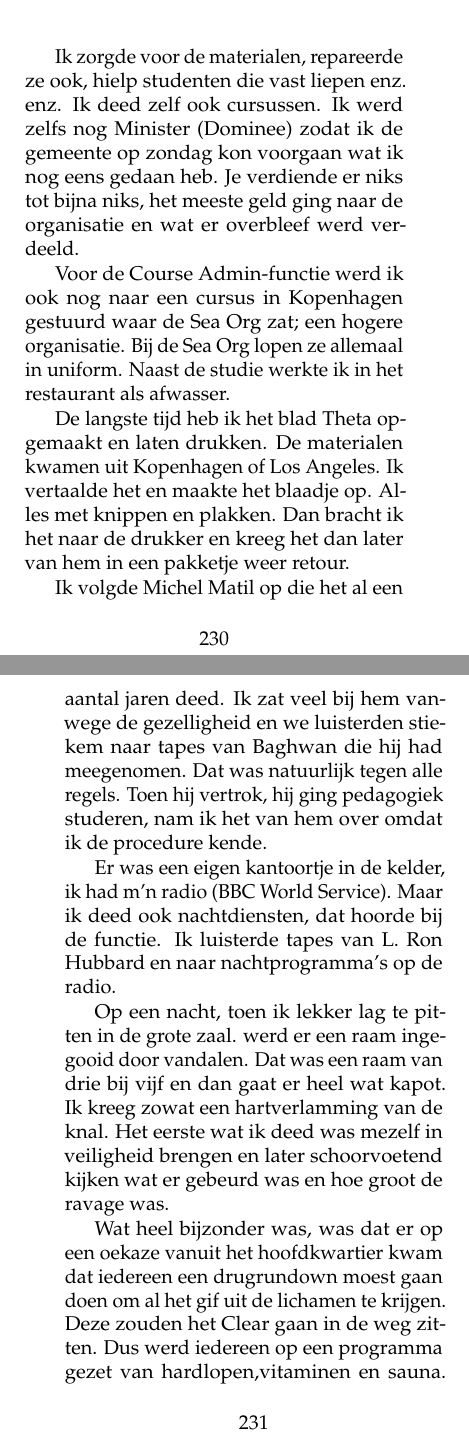
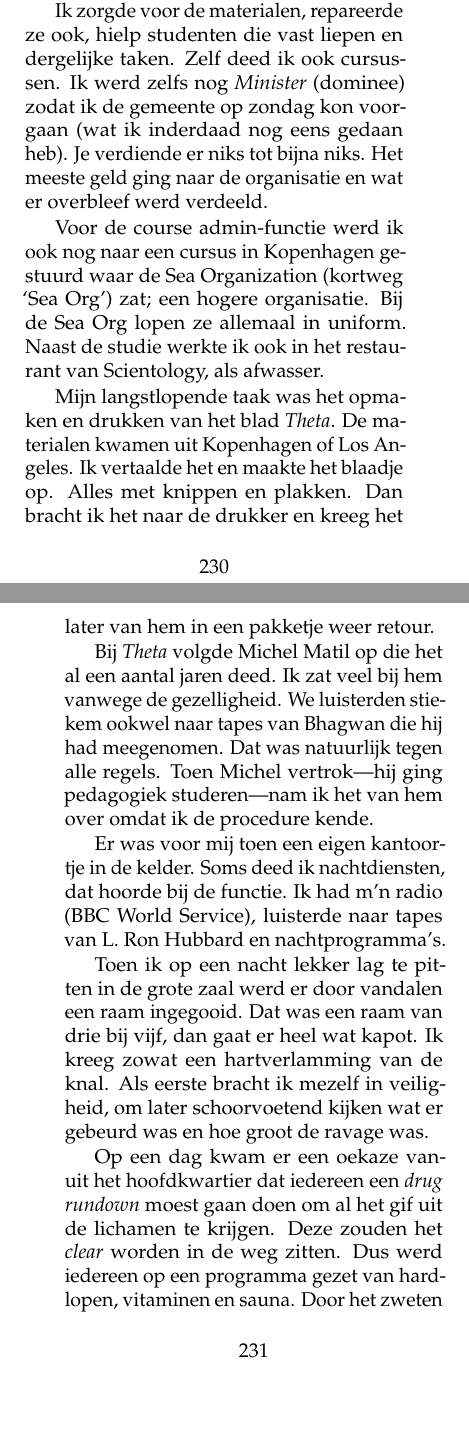
Before and after one commit to csmeyns/rm-verhaal, a LaTeX book (rm_verhaal.tex): two parts of pages 236 and 237 of 254 before the commit and two parts of pages 236 and 237 of 255 after it, joined at a grey line, cut so that both start at the same text, the shorter picture padded with empty space. Compiled offline with pdfLaTeX.

Commit message:
scientology & zaanlander

```diff
--- a/rm_verhaal.tex
+++ b/rm_verhaal.tex
@@ -1836,22 +1834,20 @@ Dat betekende hoofd van de studiezaal waar iedereen die er studeerde de cursusse
-Ik zorgde voor de materialen, repareerde ze ook, hielp studenten die vast liepen enz. enz. Ik deed zelf ook cursussen. Ik werd zelfs nog Minister (Dominee) zodat ik de gemeente op zondag kon voorgaan wat ik nog eens gedaan heb. Je verdiende er niks tot bijna niks, het meeste geld ging naar de organisatie en wat er overbleef werd verdeeld.
-
-Voor de Course Admin-functie werd ik ook nog naar een cursus in Kopenhagen gestuurd waar de Sea Org zat; een hogere organisatie. Bij de Sea Org lopen ze allemaal in uniform. Naast de studie werkte ik in het restaurant als afwasser.
+De rol van course admin betekende in de praktijk dat ik hoofd van de studiezaal was waar iedereen die er studeerde de cursussen volgde. Ik heb er ontzettend veel Volendammers zien komen en gaan. Iemand van BZN, een voetballer van Ajax, en later een jurist. Ze kwamen allemaal uit Volendam naar de Nieuwezijds. Je moest wekelijks statistieken bijhouden om te zien hoe goed het ging. Dat zouden meer bedrijven moeten doen.
+
+Ik zorgde voor de materialen, repareerde ze ook, hielp studenten die vast liepen en dergelijke taken. Zelf deed ik ook cursussen. Ik werd zelfs nog \emph{Minister} (dominee) zodat ik de gemeente op zondag kon voorgaan (wat ik inderdaad nog eens gedaan heb). Je verdiende er niks tot bijna niks. Het meeste geld ging naar de organisatie en wat er overbleef werd verdeeld.
+
+Voor de course admin-functie werd ik ook nog naar een cursus in Kopenhagen gestuurd waar de Sea Organization (kortweg `Sea Org') zat; een hogere organisatie. Bij de Sea Org lopen ze allemaal in uniform. Naast de studie werkte ik ook in het restaurant van Scientology, als afwasser.
 
 \begin{figure}[t]
 \includegraphics[width=\textwidth]{img/...}
 \caption{Piet en de zondagsdienst}
 \end{figure}
 
-De langste tijd heb ik het blad Theta opgemaakt en laten drukken. De materialen kwamen uit Kopenhagen of Los Angeles. Ik vertaalde het en maakte het blaadje op. Alles met knippen en plakken. Dan bracht ik het naar de drukker en kreeg het dan later van hem in een pakketje weer retour.
-
-Ik volgde Michel Matil op die het al een aantal jaren deed. Ik zat veel bij hem vanwege de gezelligheid en we luisterden stiekem naar tapes van Baghwan die hij had meegenomen. Dat was natuurlijk tegen alle regels. Toen hij vertrok, hij ging pedagogiek studeren, nam ik het van hem over omdat ik de procedure kende.
-
-Er was een eigen kantoortje in de kelder, ik had m’n radio (BBC World Service). Maar ik deed ook nachtdiensten, dat hoorde bij de functie. Ik luisterde tapes van L. Ron Hubbard en naar nachtprogramma’s op de radio.
-
-Op een nacht, toen ik lekker lag te pitten in de grote zaal. werd er een raam ingegooid door vandalen. Dat was een raam van drie bij vijf en dan gaat er heel wat kapot. Ik kreeg zowat een hartverlamming van de knal. Het eerste wat ik deed was mezelf in veiligheid brengen en later schoorvoetend kijken wat er gebeurd was en hoe groot de ravage was.
-
-Wat heel bijzonder was, was dat er op een oekaze vanuit het hoofdkwartier kwam dat iedereen een drugrundown moest gaan doen om al het gif uit de lichamen te krijgen. Deze zouden het Clear gaan in de weg zitten. Dus werd iedereen op een programma gezet van hardlopen,vitaminen en sauna. Door het zweten kwamen alle geurtjes van de vitaminen naar buiten. Nog, bij bepaalde vitaminen, ruik ik die periode.
-
-Daar heb ik ook Brian Eno ontdekt. In de sauna werd prima muziek gedraaid en op de vraag wie dat was kreeg ik te horen ‘Brian Eno met Music for films’.
-
-Op de werkvloer van Scientology in Amsterdam was een grote saamhorigheid onderling die natuurlijk werd versterkt door de antipathie en tegenwerking van de buitenwacht. Maar de organisatie deugde niet. Ik had er genoeg van en ging niet verder na die vijf jaar. Het had veel geld gekost en het was tijd om weer wat te gaan doen.
+Mijn langstlopende taak was het opmaken en drukken van het blad \emph{Theta}. De materialen kwamen uit Kopenhagen of Los Angeles. Ik vertaalde het en maakte het blaadje op. Alles met knippen en plakken. Dan bracht ik het naar de drukker en kreeg het later van hem in een pakketje weer retour.
+
+Bij \emph{Theta} volgde Michel Matil op die het al een aantal jaren deed. Ik zat veel bij hem vanwege de gezelligheid. We luisterden stiekem ookwel naar tapes van Bhagwan die hij had meegenomen. Dat was natuurlijk tegen alle regels. Toen Michel vertrok---hij ging pedagogiek studeren---nam ik het van hem over omdat ik de procedure kende.
+
+Er was voor mij toen een eigen kantoortje in de kelder. Soms deed ik nachtdiensten, dat hoorde bij de functie. Ik had m’n radio (BBC World Service), luisterde naar tapes van L. Ron Hubbard en nachtprogramma’s.
+
+Toen ik op een nacht lekker lag te pitten in de grote zaal werd er door vandalen een raam ingegooid. Dat was een raam van drie bij vijf, dan gaat er heel wat kapot. Ik kreeg zowat een hartverlamming van de knal. Als eerste bracht ik mezelf in veiligheid, om later schoorvoetend kijken wat er gebeurd was en hoe groot de ravage was.
+
+Op een dag kwam er een oekaze vanuit het hoofdkwartier dat iedereen een \emph{drug rundown} moest gaan doen om al het gif uit de lichamen te krijgen. Deze zouden het \emph{clear} worden in de weg zitten. Dus werd iedereen op een programma gezet van hardlopen, vitaminen en sauna. Door het zweten kwamen alle geurtjes van de vitaminen naar buiten. Nog ruik ik bij bepaalde vitaminen die periode.
```
Also changed, not shown: rm_verhaal.tex (28 more changed lines), 1 other file.
